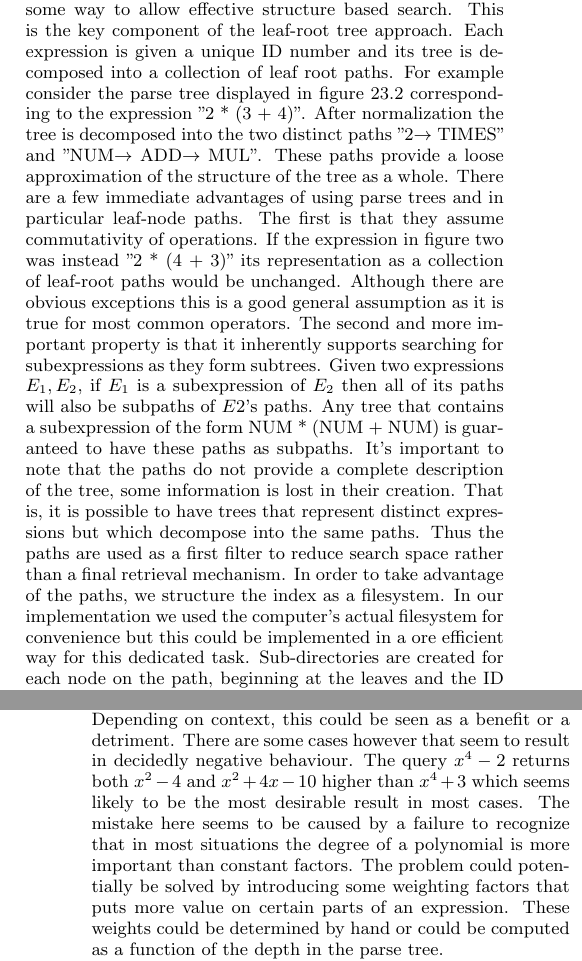
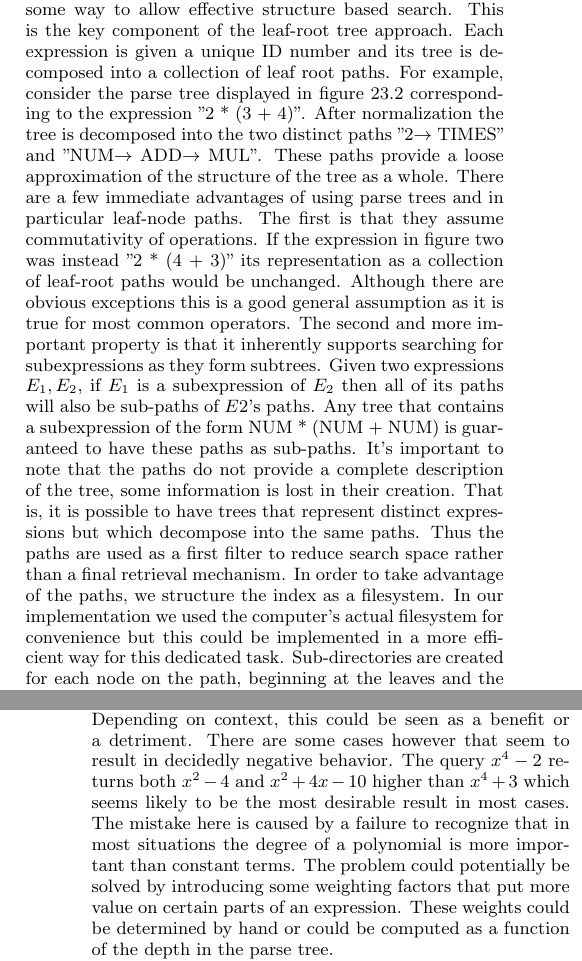
Before and after one commit to apnorton/ir-project, a LaTeX paper (Report/sig-alternate.tex): two parts of the columns of pages 2 and 4 of 5, joined at a grey line, cut so that both start at the same text. Compiled offline with pdfLaTeX.

Commit message:
spellchecked report

```diff
--- a/Report/sig-alternate.tex
+++ b/Report/sig-alternate.tex
@@ -151,7 +151,7 @@ methods is introduced in the paper "A structure based
 approach for mathematical expression retrieval".\cite{kumar:structure} The fundamental
 idea is to use a modified longest common substring (LCS) algorithm to
 measure similarity between expressions. The expressions are tokenized
-and each token is given an label to indicate its nested depth. The LCS
+and each token is given a label to indicate its nested depth. The LCS
 algorithm then weights the similarities between two expressions by how
 closely depth markers are aligned.
 An alternate structure capturing approach that has been explored in
@@ -212,12 +212,12 @@ similar in some way such as ``\texttt{\textbackslash int}'' and ``\texttt{\textb
 After this lexical preprocessing step, the expression is passed through a parser designed to recognize simple \LaTeX\, constructs.  At a high level, the idea is that a \LaTeX\, math expression consists of sub-expressions joined by an operator (for instance, ``\texttt{+}'') or prefaced by a function name (for instance, ``\texttt{\textbackslash sin}'').  However, since we must also account for the way a human would write math (like omitting some operators or parenthesis), we also consider the idea of a ``packed'' expression which should be treated as a single term.  For instance, if one were to write ``3\^ab'', we expect them to mean $3^{ab}$, not $3^ab$.
 
 \subsection{Index Construction}
-After the expressions have been processed we are left with a collection of tree structures that need to be organized into some way to allow effective structure based search. This is the key component of the leaf-root tree approach. Each expression is given a unique ID number and its tree is decomposed into a collection of leaf root paths. For example consider the parse tree displayed in figure 2\ref{fig2} corresponding to the expression "2 * (3 + 4)". After normalization the tree is decomposed into the two distinct paths "2$\rightarrow$ TIMES" and "NUM$\rightarrow$ ADD$\rightarrow$ MUL". These paths provide a loose approximation of the structure of the tree as a whole.
+After the expressions have been processed we are left with a collection of tree structures that need to be organized into some way to allow effective structure based search. This is the key component of the leaf-root tree approach. Each expression is given a unique ID number and its tree is decomposed into a collection of leaf root paths. For example, consider the parse tree displayed in figure 2\ref{fig2} corresponding to the expression "2 * (3 + 4)". After normalization the tree is decomposed into the two distinct paths "2$\rightarrow$ TIMES" and "NUM$\rightarrow$ ADD$\rightarrow$ MUL". These paths provide a loose approximation of the structure of the tree as a whole.
 There are a few immediate advantages of using parse trees and in particular leaf-node paths. The first is that they assume commutativity of operations. If the expression in figure two was instead "2 * (4 + 3)" its representation as a collection of leaf-root paths would be unchanged. Although there are obvious exceptions this is a good general assumption as it is true for most common operators.
 The second and more important property is that it inherently supports searching for subexpressions as they
 form subtrees. Given two expressions $E_1, E_2$, if $E_1$ is a subexpression of $E_2$ then all of its
-paths will also be subpaths of $E2$'s paths. Any tree that contains a subexpression of the form NUM * (NUM + NUM) is guaranteed to have these paths as subpaths.
-It's important to note that the paths do not provide a complete description of the tree, some information is lost in their creation. That is, it is possible to have trees that represent distinct expressions but which decompose into the same paths. Thus the paths are used as a first filter to reduce search space rather than a final retrieval mechanism. In order to take advantage of the paths, we structure the index as a filesystem. In our implementation we used the computer's actual filesystem for convenience but this could be implemented in a ore efficient way for this dedicated task. Sub-directories are created for each node on the path, beginning at the leaves and the ID of the expression is stored at the deepest locations. For example, the sample expression would have its ID stored in ./NUM/MUL and ./NUM/ADD/MUL.
+paths will also be sub-paths of $E2$'s paths. Any tree that contains a subexpression of the form NUM * (NUM + NUM) is guaranteed to have these paths as sub-paths.
+It's important to note that the paths do not provide a complete description of the tree, some information is lost in their creation. That is, it is possible to have trees that represent distinct expressions but which decompose into the same paths. Thus the paths are used as a first filter to reduce search space rather than a final retrieval mechanism. In order to take advantage of the paths, we structure the index as a filesystem. In our implementation we used the computer's actual filesystem for convenience but this could be implemented in a more efficient way for this dedicated task. Sub-directories are created for each node on the path, beginning at the leaves and the ID of the expression is stored at the deepest locations. For example, the sample expression would have its ID stored in ./NUM/MUL and ./NUM/ADD/MUL.
 
 \begin{figure}
     \label{fig2}
@@ -299,9 +299,9 @@ After this tier we begin retrieving results that simply contain an exponentiated
 
 The results reveal some interesting unintentional properties of our ranking algorithm. One of these is that in
 some cases it places more priority on matching variables than structures. For example, the query $x + y + z$ returns $\sum (x^3 + y+ z)$ with a slightly higher priority than $a + b + c$. Depending on context, this could
-be seen as a benefit or a detriment. There are some cases however that seem to result in decidedly negative behaviour. The query $x^4 - 2$ returns both $x^2 - 4$ and $x^2 +  4x - 10$ higher than $x^4 + 3$ which seems likely to be the most desirable result in most cases. The mistake here seems to be caused by a failure to
-recognize that in most situations the degree of a polynomial is more important than constant factors. The
-problem could potentially be solved by introducing some weighting factors that puts more value on certain
+be seen as a benefit or a detriment. There are some cases however that seem to result in decidedly negative behavior. The query $x^4 - 2$ returns both $x^2 - 4$ and $x^2 + 4x - 10$ higher than $x^4 + 3$ which seems likely to be the most desirable result in most cases. The mistake here is caused by a failure to
+recognize that in most situations the degree of a polynomial is more important than constant terms. The
+problem could potentially be solved by introducing some weighting factors that put more value on certain
 parts of an expression. These weights could be determined by hand or could be computed as a function of the
 depth in the parse tree.
 
```
Also changed, not shown: Report/sig-alternate.tex (14 more changed lines).
